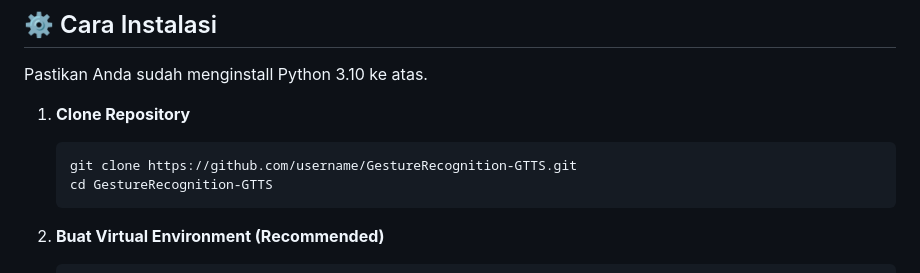
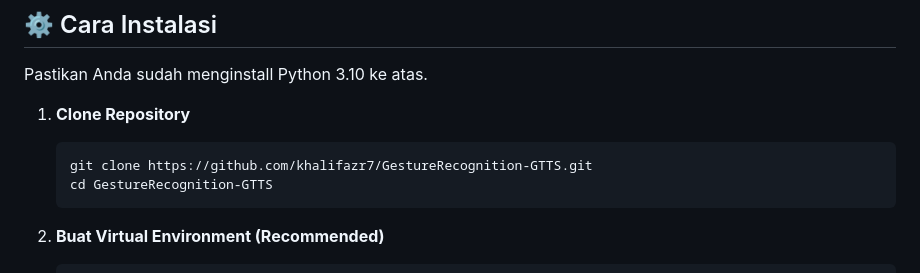
Before and after one commit to khalifazr7/GestureRecognition-GTTS, a Markdown page: README.md, the part around the change. Drawn GitHub-style.

Commit message:
Update repository URL in README

````diff
--- a/README.md
+++ b/README.md
@@ -45,7 +45,7 @@ Pastikan Anda sudah menginstall Python 3.10 ke atas.
 1. **Clone Repository**
 
    ```bash
-   git clone https://github.com/username/GestureRecognition-GTTS.git
+   git clone https://github.com/khalifazr7/GestureRecognition-GTTS.git
    cd GestureRecognition-GTTS
    ```
 
````
